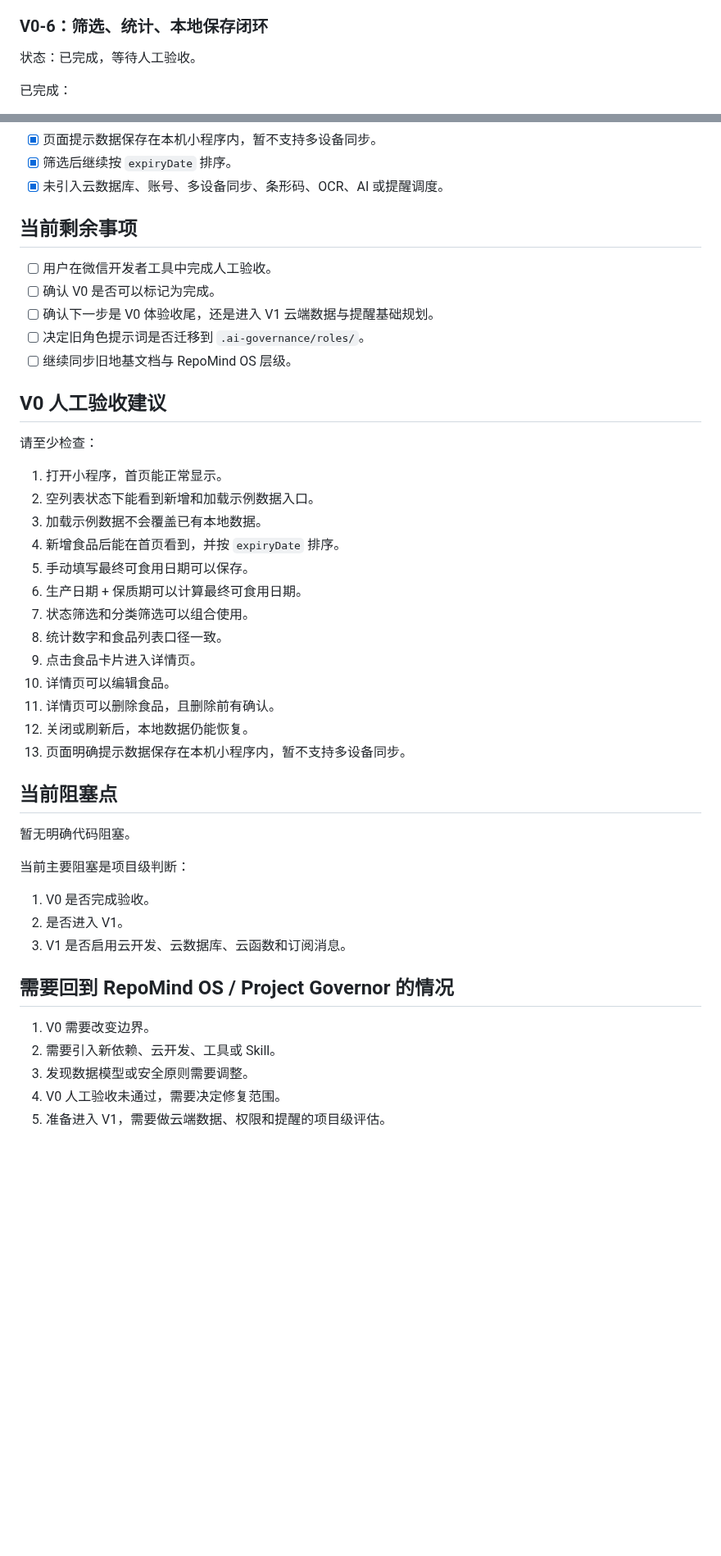
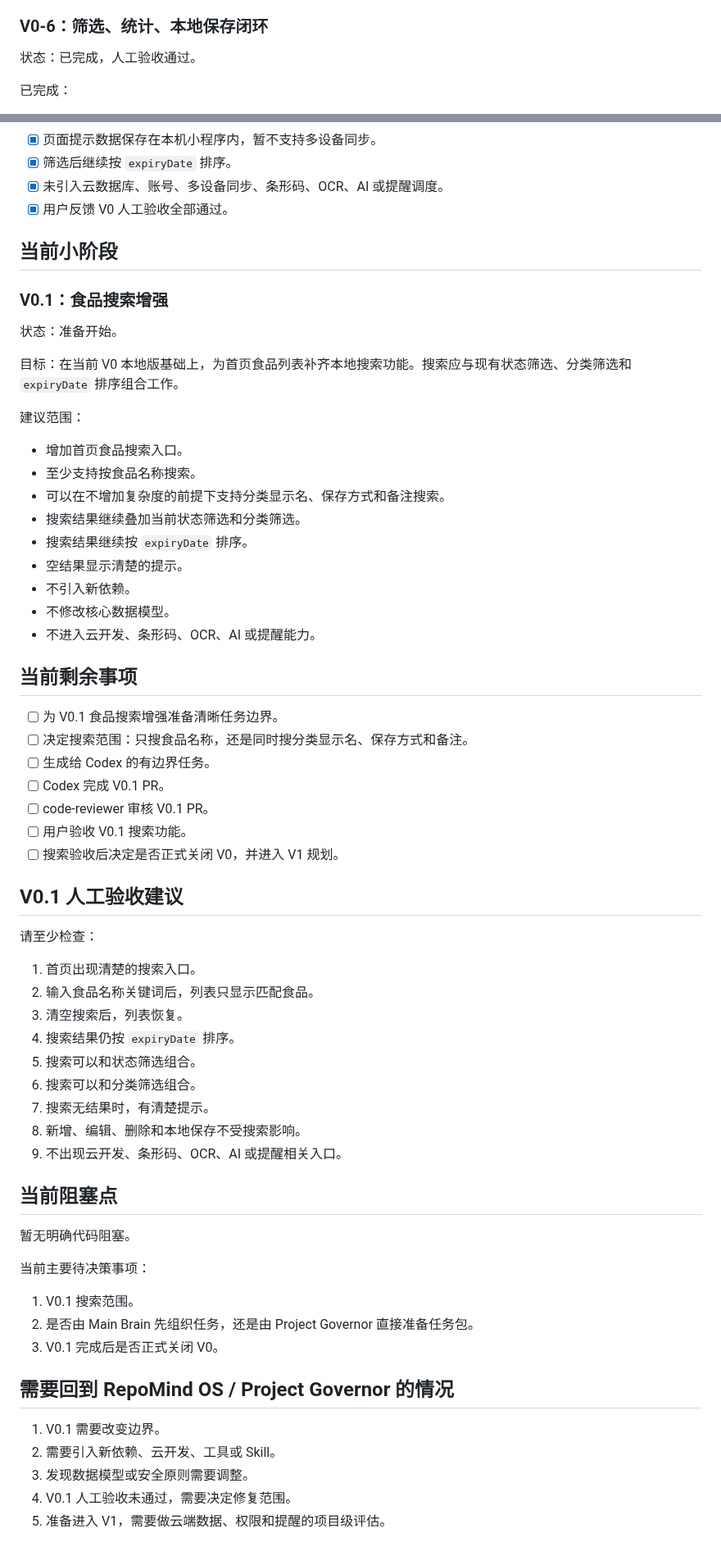
Before and after one commit to 2w2w23e/wechat-food-expiry-tracker, a Markdown page: docs/PHASE_STATUS.md, 2 parts joined by grey strips. Shown at 82% size. GitHub-like rendering; blank space fills up the shorter version.

Commit message:
docs: record V0 acceptance and search follow-up

```diff
--- a/docs/PHASE_STATUS.md
+++ b/docs/PHASE_STATUS.md
@@ -135,7 +133,7 @@ V0 当前仍不做：条形码扫描、商品信息查询、文字识别、智
 
 ### V0-6：筛选、统计、本地保存闭环
 
-状态：已完成，等待人工验收。
+状态：已完成，人工验收通过。
 
 已完成：
 
@@ -152,47 +150,66 @@ V0 当前仍不做：条形码扫描、商品信息查询、文字识别、智
 - [x] 页面提示数据保存在本机小程序内，暂不支持多设备同步。
 - [x] 筛选后继续按 `expiryDate` 排序。
 - [x] 未引入云数据库、账号、多设备同步、条形码、OCR、AI 或提醒调度。
+- [x] 用户反馈 V0 人工验收全部通过。
+
+## 当前小阶段
+
+### V0.1：食品搜索增强
+
+状态：准备开始。
+
+目标：在当前 V0 本地版基础上，为首页食品列表补齐本地搜索功能。搜索应与现有状态筛选、分类筛选和 `expiryDate` 排序组合工作。
+
+建议范围：
+
+- 增加首页食品搜索入口。
+- 至少支持按食品名称搜索。
+- 可以在不增加复杂度的前提下支持分类显示名、保存方式和备注搜索。
+- 搜索结果继续叠加当前状态筛选和分类筛选。
+- 搜索结果继续按 `expiryDate` 排序。
+- 空结果显示清楚的提示。
+- 不引入新依赖。
+- 不修改核心数据模型。
+- 不进入云开发、条形码、OCR、AI 或提醒能力。
 
 ## 当前剩余事项
 
-- [ ] 用户在微信开发者工具中完成人工验收。
-- [ ] 确认 V0 是否可以标记为完成。
-- [ ] 确认下一步是 V0 体验收尾，还是进入 V1 云端数据与提醒基础规划。
-- [ ] 决定旧角色提示词是否迁移到 `.ai-governance/roles/`。
-- [ ] 继续同步旧地基文档与 RepoMind OS 层级。
+- [ ] 为 V0.1 食品搜索增强准备清晰任务边界。
+- [ ] 决定搜索范围：只搜食品名称，还是同时搜分类显示名、保存方式和备注。
+- [ ] 生成给 Codex 的有边界任务。
+- [ ] Codex 完成 V0.1 PR。
+- [ ] code-reviewer 审核 V0.1 PR。
+- [ ] 用户验收 V0.1 搜索功能。
+- [ ] 搜索验收后决定是否正式关闭 V0，并进入 V1 规划。
 
-## V0 人工验收建议
+## V0.1 人工验收建议
 
 请至少检查：
 
-1. 打开小程序，首页能正常显示。
-2. 空列表状态下能看到新增和加载示例数据入口。
-3. 加载示例数据不会覆盖已有本地数据。
-4. 新增食品后能在首页看到，并按 `expiryDate` 排序。
-5. 手动填写最终可食用日期可以保存。
-6. 生产日期 + 保质期可以计算最终可食用日期。
-7. 状态筛选和分类筛选可以组合使用。
-8. 统计数字和食品列表口径一致。
-9. 点击食品卡片进入详情页。
-10. 详情页可以编辑食品。
-11. 详情页可以删除食品，且删除前有确认。
-12. 关闭或刷新后，本地数据仍能恢复。
-13. 页面明确提示数据保存在本机小程序内，暂不支持多设备同步。
+1. 首页出现清楚的搜索入口。
+2. 输入食品名称关键词后，列表只显示匹配食品。
+3. 清空搜索后，列表恢复。
+4. 搜索结果仍按 `expiryDate` 排序。
+5. 搜索可以和状态筛选组合。
+6. 搜索可以和分类筛选组合。
+7. 搜索无结果时，有清楚提示。
+8. 新增、编辑、删除和本地保存不受搜索影响。
+9. 不出现云开发、条形码、OCR、AI 或提醒相关入口。
 
 ## 当前阻塞点
 
 暂无明确代码阻塞。
 
-当前主要阻塞是项目级判断：
+当前主要待决策事项：
 
-1. V0 是否完成验收。
-2. 是否进入 V1。
-3. V1 是否启用云开发、云数据库、云函数和订阅消息。
+1. V0.1 搜索范围。
+2. 是否由 Main Brain 先组织任务，还是由 Project Governor 直接准备任务包。
+3. V0.1 完成后是否正式关闭 V0。
 
 ## 需要回到 RepoMind OS / Project Governor 的情况
 
-1. V0 需要改变边界。
+1. V0.1 需要改变边界。
 2. 需要引入新依赖、云开发、工具或 Skill。
 3. 发现数据模型或安全原则需要调整。
-4. V0 人工验收未通过，需要决定修复范围。
+4. V0.1 人工验收未通过，需要决定修复范围。
 5. 准备进入 V1，需要做云端数据、权限和提醒的项目级评估。
```
Also changed, not shown: other parts of docs/PHASE_STATUS.md (+11 -13 lines).
